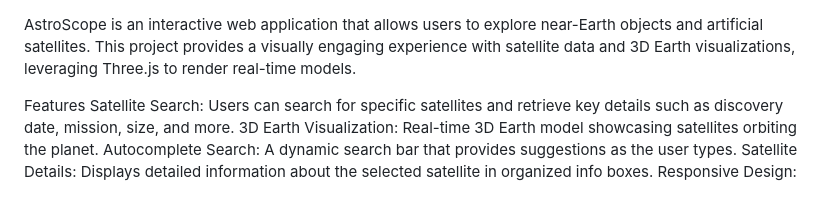
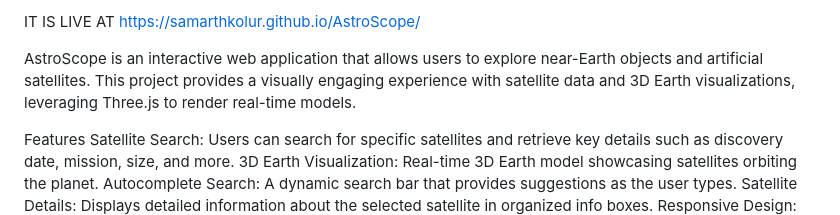
Before and after one commit to samarthkolur/AstroScope, a Markdown page: README.md, the part around the change. GitHub-like rendering.

```diff
--- a/README.md
+++ b/README.md
@@ -1,3 +1,6 @@
+IT IS LIVE AT https://samarthkolur.github.io/AstroScope/
+
+
 AstroScope is an interactive web application that allows users to explore near-Earth objects and artificial satellites. This project provides a visually engaging experience with satellite data and 3D Earth visualizations, leveraging Three.js to render real-time models.
 
 Features
```
